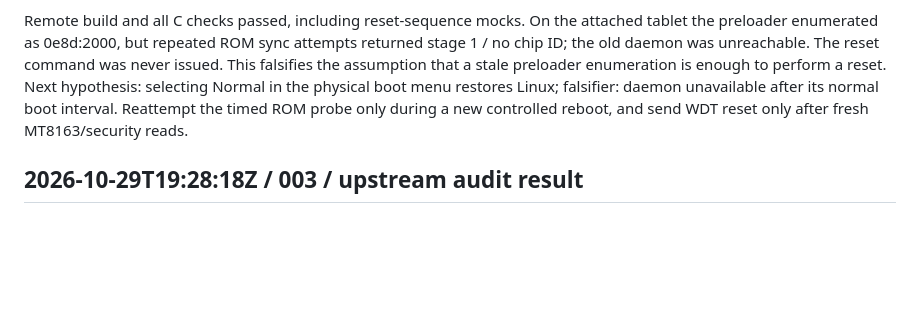
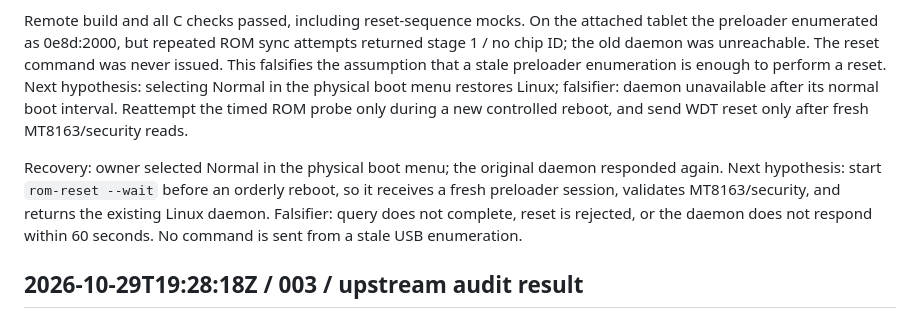
Before and after one commit to mkalmousli/p80h_d8c1_g, a Markdown page: docs/status.md, the part around the change. GitHub-like rendering; blank space fills up the shorter version.

Commit message:
Record return to Linux and timed reset test

```diff
--- a/docs/status.md
+++ b/docs/status.md
@@ -84,6 +84,13 @@ Normal in the physical boot menu restores Linux; falsifier: daemon unavailable
 after its normal boot interval. Reattempt the timed ROM probe only during a new
 controlled reboot, and send WDT reset only after fresh MT8163/security reads.
 
+Recovery: owner selected Normal in the physical boot menu; the original daemon
+responded again. Next hypothesis: start `rom-reset --wait` before an orderly
+reboot, so it receives a fresh preloader session, validates MT8163/security, and
+returns the existing Linux daemon. Falsifier: query does not complete, reset is
+rejected, or the daemon does not respond within 60 seconds. No command is sent
+from a stale USB enumeration.
+
 ## 2026-10-29T19:28:18Z / 003 / upstream audit result
 
 Official kernel.org archive hash matched its published checksum. ARM64 tinyconfig
```
